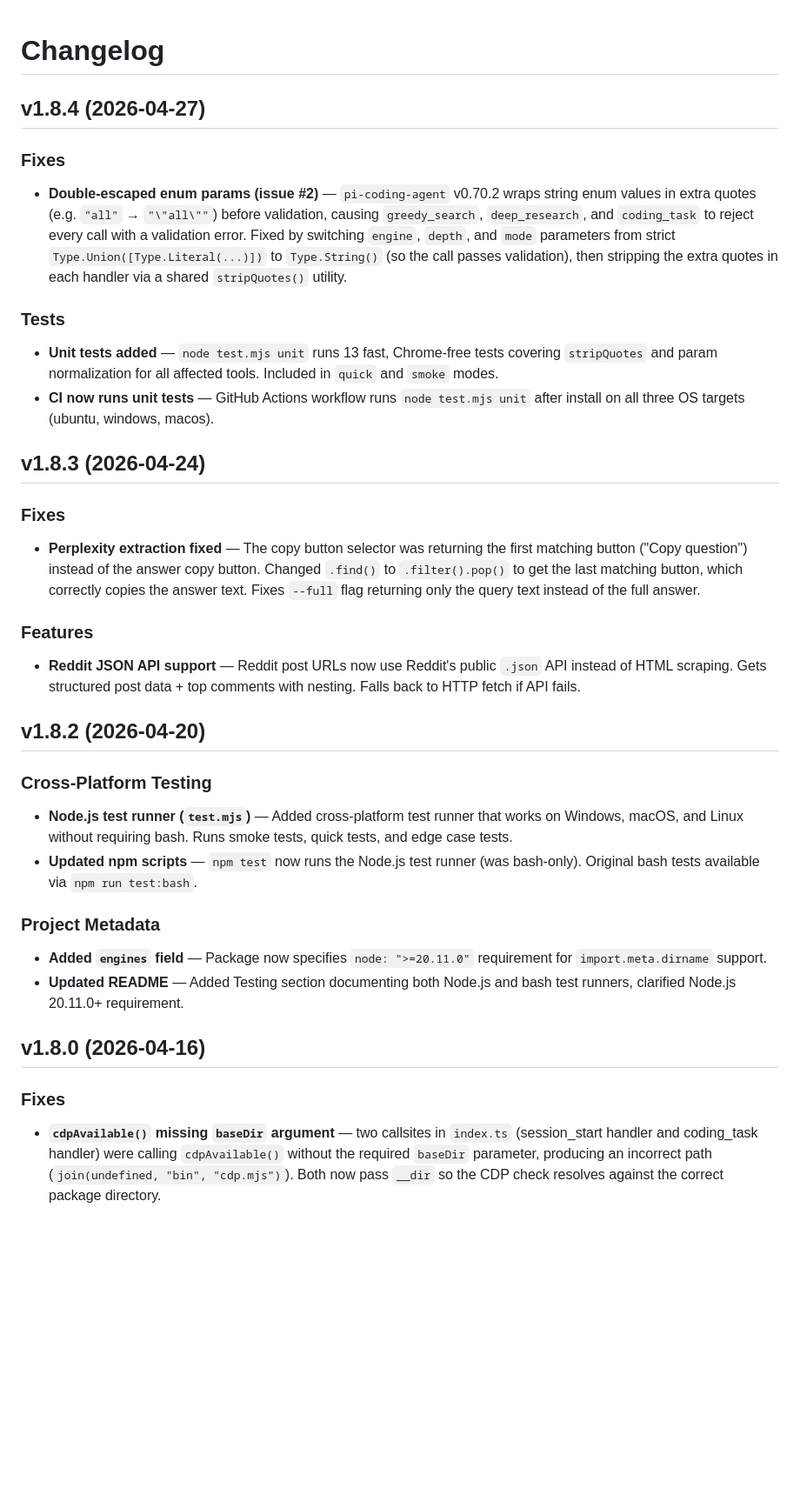
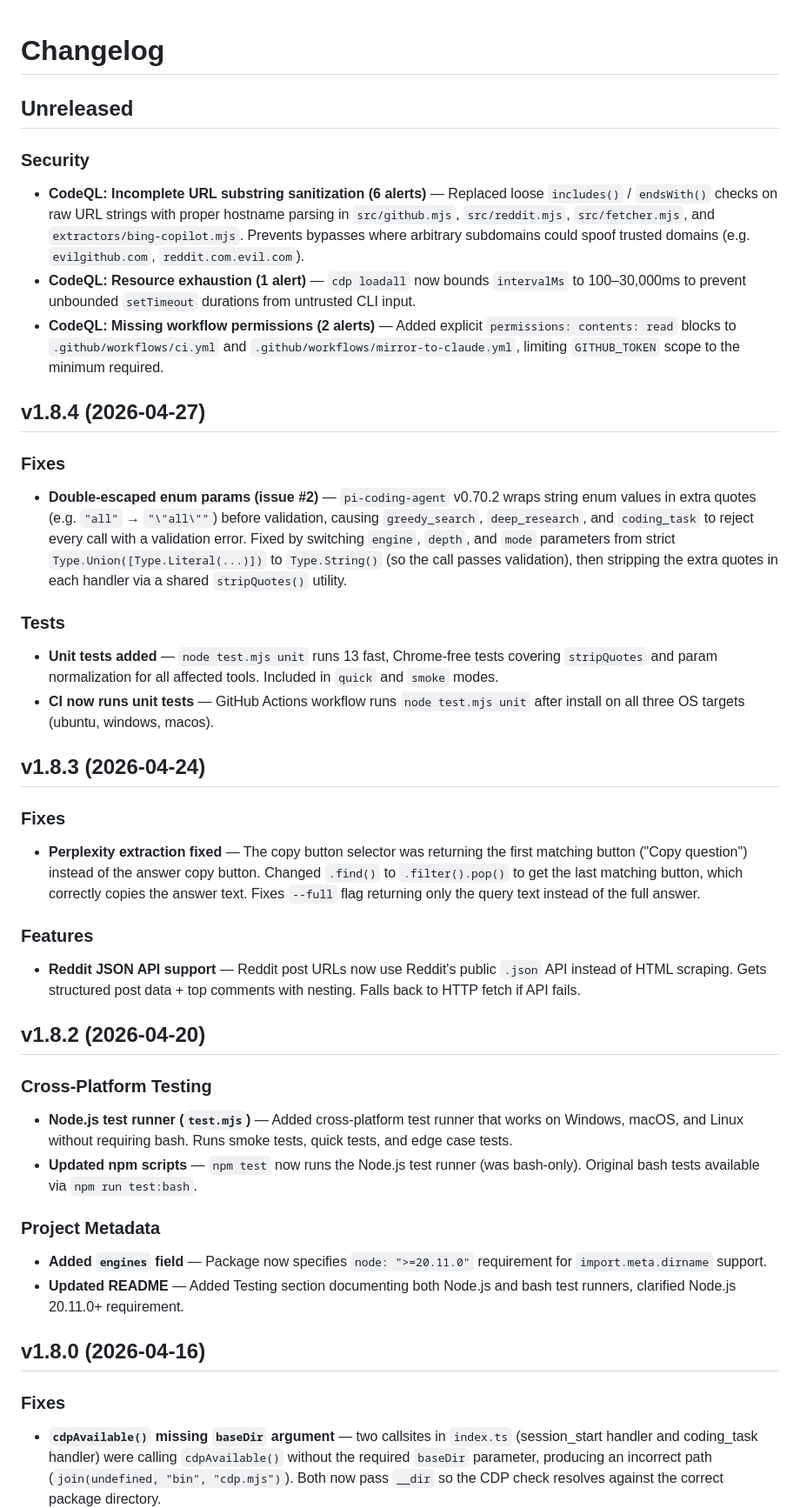
Before and after one commit to apmantza/GreedySearch-pi, a Markdown page: CHANGELOG.md, the part around one of its changes. Shown at 87% size. Rendered like a GitHub page; blank space fills up the shorter version.

Commit message:
docs: update CHANGELOG with Unreleased security fixes

```diff
--- a/CHANGELOG.md
+++ b/CHANGELOG.md
@@ -1,35 +1,50 @@
 # Changelog
+
+## Unreleased
+
+### Security
+
+- **CodeQL: Incomplete URL substring sanitization (6 alerts)** — Replaced loose `includes()` / `endsWith()` checks on raw URL strings with proper hostname parsing in `src/github.mjs`, `src/reddit.mjs`, `src/fetcher.mjs`, and `extractors/bing-copilot.mjs`. Prevents bypasses where arbitrary subdomains could spoof trusted domains (e.g. `evilgithub.com`, `reddit.com.evil.com`).
+- **CodeQL: Resource exhaustion (1 alert)** — `cdp loadall` now bounds `intervalMs` to 100–30,000ms to prevent unbounded `setTimeout` durations from untrusted CLI input.
+- **CodeQL: Missing workflow permissions (2 alerts)** — Added explicit `permissions: contents: read` blocks to `.github/workflows/ci.yml` and `.github/workflows/mirror-to-claude.yml`, limiting `GITHUB_TOKEN` scope to the minimum required.
 
 ## v1.8.4 (2026-04-27)
 
 ### Fixes
+
 - **Double-escaped enum params (issue #2)** — `pi-coding-agent` v0.70.2 wraps string enum values in extra quotes (e.g. `"all"` → `"\"all\""`) before validation, causing `greedy_search`, `deep_research`, and `coding_task` to reject every call with a validation error. Fixed by switching `engine`, `depth`, and `mode` parameters from strict `Type.Union([Type.Literal(...)])` to `Type.String()` (so the call passes validation), then stripping the extra quotes in each handler via a shared `stripQuotes()` utility.
 
 ### Tests
+
 - **Unit tests added** — `node test.mjs unit` runs 13 fast, Chrome-free tests covering `stripQuotes` and param normalization for all affected tools. Included in `quick` and `smoke` modes.
 - **CI now runs unit tests** — GitHub Actions workflow runs `node test.mjs unit` after install on all three OS targets (ubuntu, windows, macos).
 
 ## v1.8.3 (2026-04-24)
 
 ### Fixes
+
 - **Perplexity extraction fixed** — The copy button selector was returning the first matching button ("Copy question") instead of the answer copy button. Changed `.find()` to `.filter().pop()` to get the last matching button, which correctly copies the answer text. Fixes `--full` flag returning only the query text instead of the full answer.
 
 ### Features
+
 - **Reddit JSON API support** — Reddit post URLs now use Reddit's public `.json` API instead of HTML scraping. Gets structured post data + top comments with nesting. Falls back to HTTP fetch if API fails.
 
 ## v1.8.2 (2026-04-20)
 
 ### Cross-Platform Testing
+
 - **Node.js test runner (`test.mjs`)** — Added cross-platform test runner that works on Windows, macOS, and Linux without requiring bash. Runs smoke tests, quick tests, and edge case tests.
 - **Updated npm scripts** — `npm test` now runs the Node.js test runner (was bash-only). Original bash tests available via `npm run test:bash`.
 
 ### Project Metadata
+
 - **Added `engines` field** — Package now specifies `node: ">=20.11.0"` requirement for `import.meta.dirname` support.
 - **Updated README** — Added Testing section documenting both Node.js and bash test runners, clarified Node.js 20.11.0+ requirement.
 
 ## v1.8.0 (2026-04-16)
 
 ### Fixes
+
 - **`cdpAvailable()` missing `baseDir` argument** — two callsites in `index.ts` (session_start handler and coding_task handler) were calling `cdpAvailable()` without the required `baseDir` parameter, producing an incorrect path (`join(undefined, "bin", "cdp.mjs")`). Both now pass `__dir` so the CDP check resolves against the correct package directory.
 - **Duplicated `ENGINES` map removed** — `ENGINES` was defined identically in both `src/search/constants.mjs` and `src/search/engines.mjs`. Now `engines.mjs` imports and re-exports from `constants.mjs`, keeping a single canonical source and eliminating sync drift risk.
 - **`ALL_ENGINES` sync comment** — added a `// Keep in sync with src/search/constants.mjs` comment on the `ALL_ENGINES` tuple in `shared.ts` so future maintainers know where the canonical definition lives.
```
Also changed, not shown: other parts of CHANGELOG.md (+24 -0 lines).
